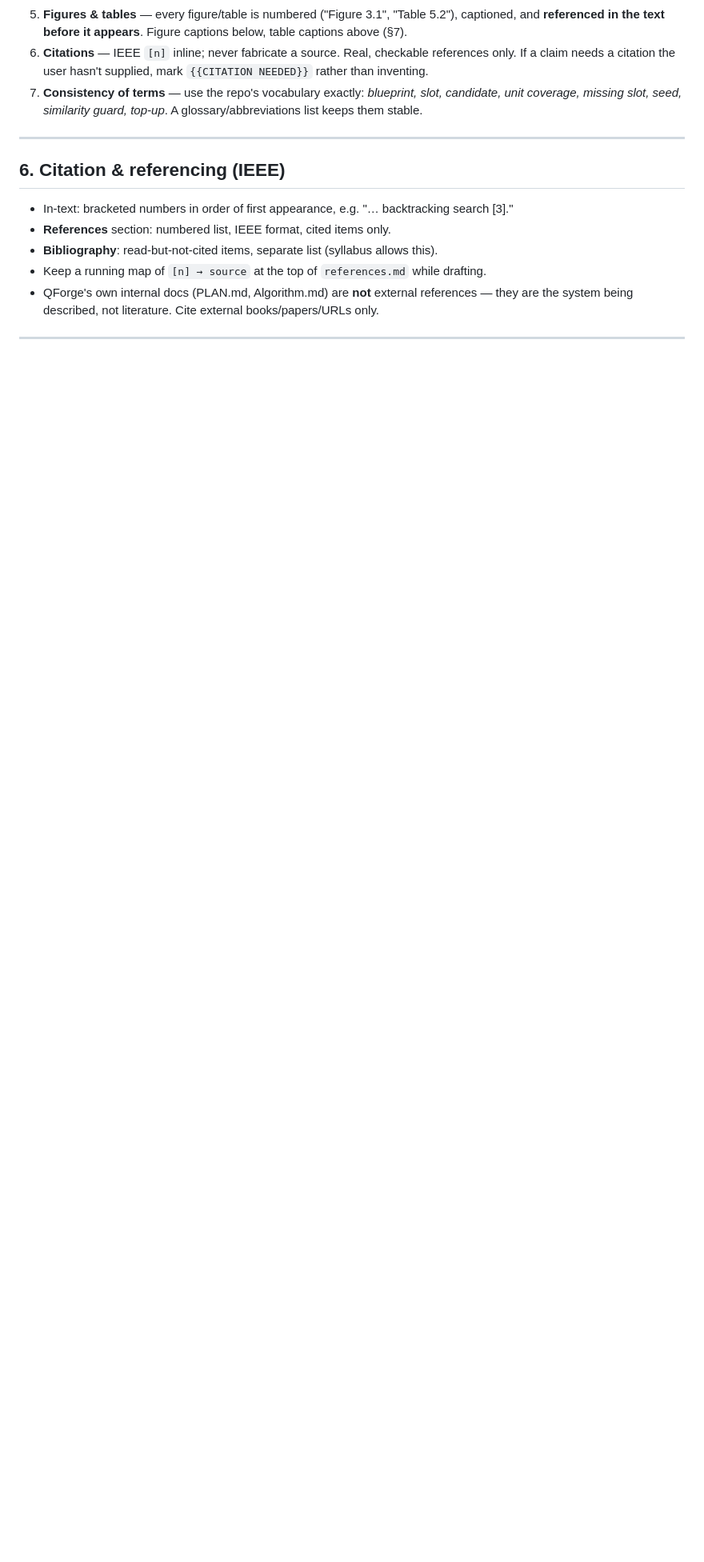
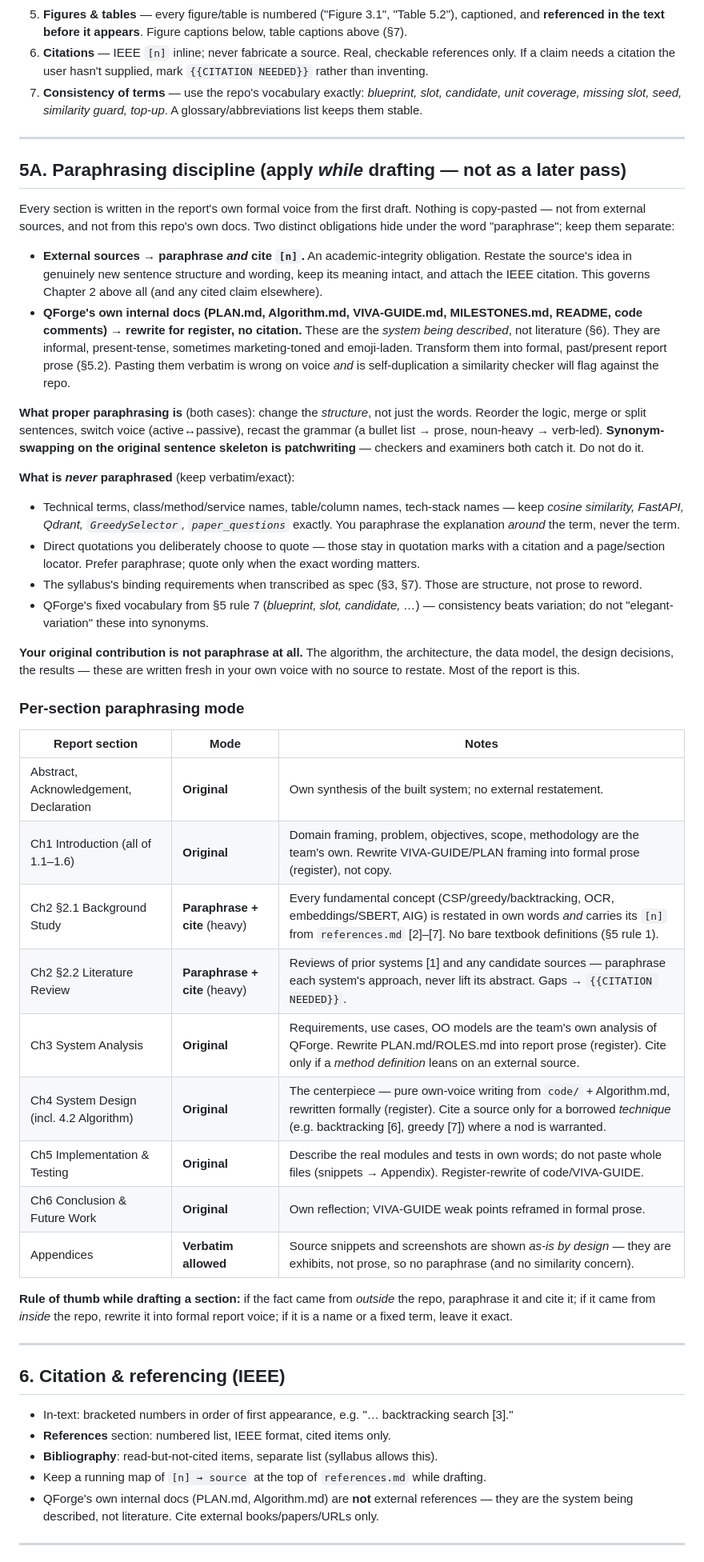
Before and after one commit to rohitshakyaa/Q-Forge, a Markdown page: report/GUIDE.md, the part around the change. Shown at 80% size. GitHub-like rendering; blank space fills up the shorter version.

Commit message:
feat: add guidelines for paraphrasing discipline in report drafting

```diff
--- a/report/GUIDE.md
+++ b/report/GUIDE.md
@@ -180,6 +180,61 @@ the canonical `docs/diagrams/` source.
 
 ---
 
+## 5A. Paraphrasing discipline (apply *while* drafting — not as a later pass)
+
+Every section is written in the report's own formal voice from the first draft. Nothing is
+copy-pasted — not from external sources, and not from this repo's own docs. Two distinct obligations
+hide under the word "paraphrase"; keep them separate:
+
+- **External sources → paraphrase *and* cite `[n]`.** An academic-integrity obligation. Restate the
+  source's idea in genuinely new sentence structure and wording, keep its meaning intact, and attach
+  the IEEE citation. This governs Chapter 2 above all (and any cited claim elsewhere).
+- **QForge's own internal docs (PLAN.md, Algorithm.md, VIVA-GUIDE.md, MILESTONES.md, README, code
+  comments) → rewrite for register, no citation.** These are the *system being described*, not
+  literature (§6). They are informal, present-tense, sometimes marketing-toned and emoji-laden.
+  Transform them into formal, past/present report prose (§5.2). Pasting them verbatim is wrong on
+  voice *and* is self-duplication a similarity checker will flag against the repo.
+
+**What proper paraphrasing is** (both cases): change the *structure*, not just the words. Reorder the
+logic, merge or split sentences, switch voice (active↔passive), recast the grammar (a bullet list →
+prose, noun-heavy → verb-led). **Synonym-swapping on the original sentence skeleton is patchwriting**
+— checkers and examiners both catch it. Do not do it.
+
+**What is *never* paraphrased** (keep verbatim/exact):
+- Technical terms, class/method/service names, table/column names, tech-stack names — keep
+  *cosine similarity, FastAPI, Qdrant, `GreedySelector`, `paper_questions`* exactly. You paraphrase
+  the explanation *around* the term, never the term.
+- Direct quotations you deliberately choose to quote — those stay in quotation marks with a citation
+  and a page/section locator. Prefer paraphrase; quote only when the exact wording matters.
+- The syllabus's binding requirements when transcribed as spec (§3, §7). Those are structure, not
+  prose to reword.
+- QForge's fixed vocabulary from §5 rule 7 (*blueprint, slot, candidate, …*) — consistency beats
+  variation; do not "elegant-variation" these into synonyms.
+
+**Your original contribution is not paraphrase at all.** The algorithm, the architecture, the data
+model, the design decisions, the results — these are written fresh in your own voice with no source
+to restate. Most of the report is this.
+
+### Per-section paraphrasing mode
+
+| Report section | Mode | Notes |
+|---|---|---|
+| Abstract, Acknowledgement, Declaration | **Original** | Own synthesis of the built system; no external restatement. |
+| Ch1 Introduction (all of 1.1–1.6) | **Original** | Domain framing, problem, objectives, scope, methodology are the team's own. Rewrite VIVA-GUIDE/PLAN framing into formal prose (register), not copy. |
+| Ch2 §2.1 Background Study | **Paraphrase + cite** (heavy) | Every fundamental concept (CSP/greedy/backtracking, OCR, embeddings/SBERT, AIG) is restated in own words *and* carries its `[n]` from `references.md` [2]–[7]. No bare textbook definitions (§5 rule 1). |
+| Ch2 §2.2 Literature Review | **Paraphrase + cite** (heavy) | Reviews of prior systems [1] and any candidate sources — paraphrase each system's approach, never lift its abstract. Gaps → `{{CITATION NEEDED}}`. |
+| Ch3 System Analysis | **Original** | Requirements, use cases, OO models are the team's own analysis of QForge. Rewrite PLAN.md/ROLES.md into report prose (register). Cite only if a *method definition* leans on an external source. |
+| Ch4 System Design (incl. 4.2 Algorithm) | **Original** | The centerpiece — pure own-voice writing from `code/` + Algorithm.md, rewritten formally (register). Cite a source only for a borrowed *technique* (e.g. backtracking [6], greedy [7]) where a nod is warranted. |
+| Ch5 Implementation & Testing | **Original** | Describe the real modules and tests in own words; do not paste whole files (snippets → Appendix). Register-rewrite of code/VIVA-GUIDE. |
+| Ch6 Conclusion & Future Work | **Original** | Own reflection; VIVA-GUIDE weak points reframed in formal prose. |
+| Appendices | **Verbatim allowed** | Source snippets and screenshots are shown *as-is by design* — they are exhibits, not prose, so no paraphrase (and no similarity concern). |
+
+**Rule of thumb while drafting a section:** if the fact came from *outside* the repo, paraphrase it
+and cite it; if it came from *inside* the repo, rewrite it into formal report voice; if it is a name
+or a fixed term, leave it exact.
+
+---
+
 ## 6. Citation & referencing (IEEE)
 
 - In-text: bracketed numbers in order of first appearance, e.g. "… backtracking search [3]."
```
